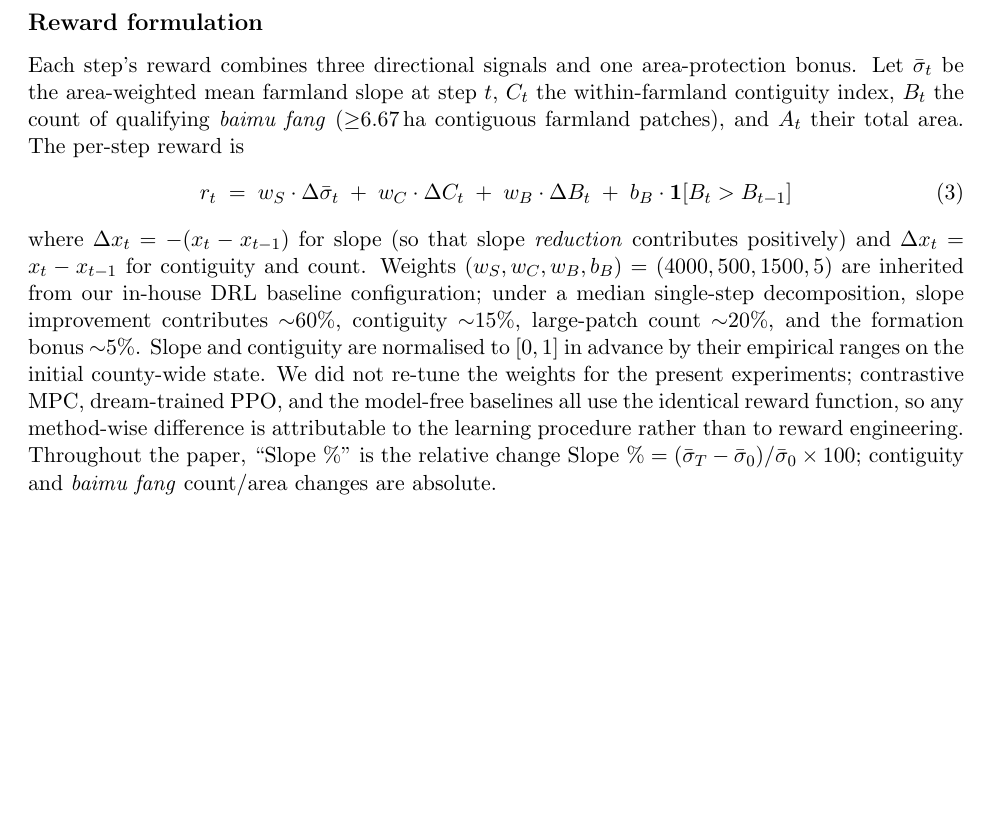
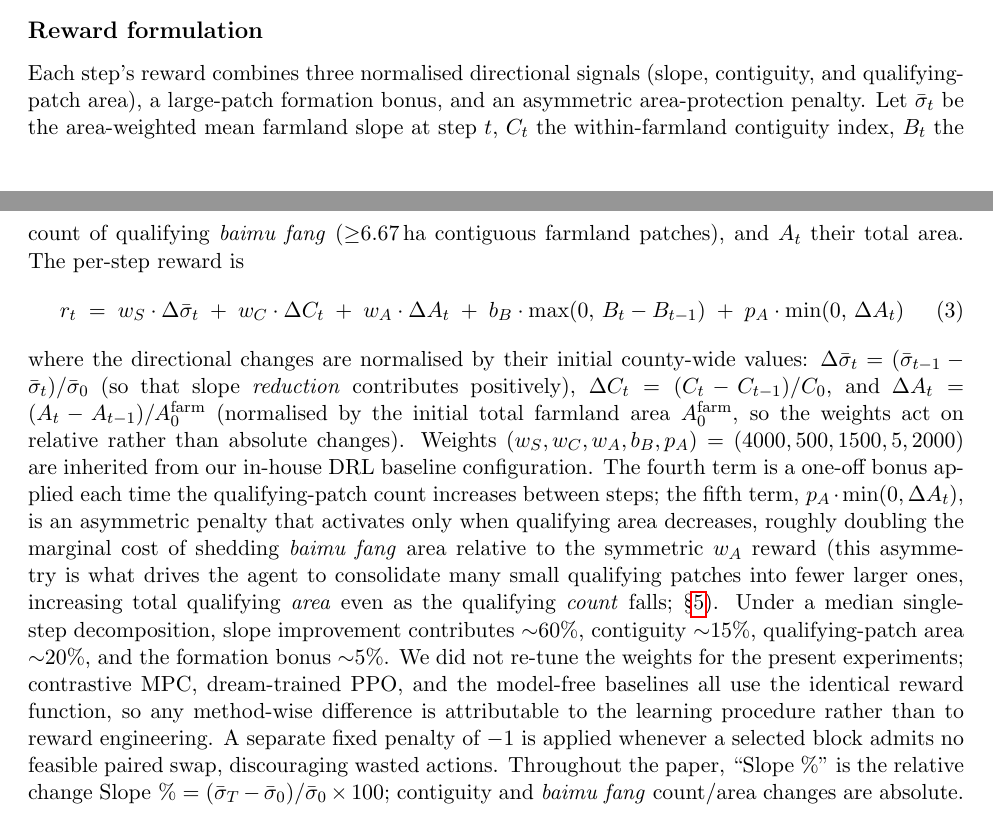
Before and after one commit to zhouning/arcgis-farmland-mpc, a LaTeX paper (paper/paper9_v7_draft.tex): part of page 14 of 24 before the commit and two parts of pages 13 and 14 of 24 after it, the two joined at a grey line, cut so that both start at the same text, the shorter picture padded with empty space. Compiled offline with pdfLaTeX.

Commit message:
paper: align reward Eq.1 with code (county_env.py); add p_A asymmetric penalty term
Methods §reward equation diverged from county_env.py:785-801 in four ways. This
commit corrects the manuscript to match what the code actually computes — the
underlying numbers are unchanged, only the equation text and accompanying prose.

Mismatches fixed:

1. (Major) The 1500-weighted term acted on baimu fang AREA delta (ΔA_t), not
   COUNT delta (ΔB_t). The text described it as a count weight contributing
   ~20%, but it has always been an area weight. This is what produces the
   '+267 ha area gain / -11 count loss' Neijiang behaviour the paper highlights.
   Symbol w_B → w_A throughout main + SI.

2. The count-bonus term was b_B·1[B_t > B_{t-1}] in the equation but
   b_B·max(0, B_t-B_{t-1}) in code (count-increase magnitude × 5, not 0/1).

3. The asymmetric area-protection penalty (p_A=2000 applied when ΔA_t<0)
   was in the code since 2026-03-13 but missing from Eq.1. Added as the
   fifth term, with a sentence explaining it drives small-fragment
   consolidation (i.e. why area can rise as count falls).

4. Normalisation prose 'normalised to [0,1] by empirical ranges' was wrong;
   code normalises by initial county-wide values (σ_0, C_0, A_0^farm).
   Replaced with the explicit per-channel definitions.

Also corrected Introduction prose 'large-patch count for management' →
'large-patch consolidation', so it doesn't contradict the (corrected) Methods.

Files:
- paper9_v7_draft.tex : Eq.1 + surrounding paragraph (Methods §reward), and
  one phrase in Introduction
- paper9_v7_supplementary.tex : §S1 reward weights line (w_B→w_A, +p_A)
- *.pdf : rebuilt with TeX Live 2026 / BasicTeX

Also adds .gitignore entries for LaTeX build intermediates (.aux/.bbl/.blg/
.out/etc.) so future paper edits don't litter the index.

Co-Authored-By: Claude Opus 4.8 (1M context) <noreply@anthropic.com>

```diff
--- a/paper/paper9_v7_draft.tex
+++ b/paper/paper9_v7_draft.tex
@@ -380,15 +380,16 @@ Not all blocks are legal targets at every step. The action mask $m_t \in \{0, 1\
 
 \subsection*{Reward formulation}\label{sec:methods-reward}
 
-Each step's reward combines three directional signals and one area-protection bonus. Let $\bar{\sigma}_t$ be the area-weighted mean farmland slope at step $t$, $C_t$ the within-farmland contiguity index, $B_t$ the count of qualifying \textit{baimu fang} ($\geq$6.67\,ha contiguous farmland patches), and $A_t$ their total area. The per-step reward is
+Each step's reward combines three normalised directional signals (slope, contiguity, and qualifying-patch area), a large-patch formation bonus, and an asymmetric area-protection penalty. Let $\bar{\sigma}_t$ be the area-weighted mean farmland slope at step $t$, $C_t$ the within-farmland contiguity index, $B_t$ the count of qualifying \textit{baimu fang} ($\geq$6.67\,ha contiguous farmland patches), and $A_t$ their total area. The per-step reward is
 \begin{equation}
 \label{eq:reward}
 r_t \;=\; w_S \cdot \Delta \bar{\sigma}_t
        \;+\; w_C \cdot \Delta C_t
-       \;+\; w_B \cdot \Delta B_t
-       \;+\; b_B \cdot \mathbf{1}[B_t > B_{t-1}]
+       \;+\; w_A \cdot \Delta A_t
+       \;+\; b_B \cdot \max(0,\, B_t - B_{t-1})
+       \;+\; p_A \cdot \min(0,\, \Delta A_t)
 \end{equation}
-where $\Delta x_t = -(x_t - x_{t-1})$ for slope (so that slope \emph{reduction} contributes positively) and $\Delta x_t = x_t - x_{t-1}$ for contiguity and count. Weights $(w_S, w_C, w_B, b_B) = (4000, 500, 1500, 5)$ are inherited from our in-house DRL baseline configuration; under a median single-step decomposition, slope improvement contributes $\sim$60\%, contiguity $\sim$15\%, large-patch count $\sim$20\%, and the formation bonus $\sim$5\%. Slope and contiguity are normalised to $[0, 1]$ in advance by their empirical ranges on the initial county-wide state. We did not re-tune the weights for the present experiments; contrastive MPC, dream-trained PPO, and the model-free baselines all use the identical reward function, so any method-wise difference is attributable to the learning procedure rather than to reward engineering. Throughout the paper, ``Slope \%'' is the relative change $\text{Slope \%} = (\bar{\sigma}_T - \bar{\sigma}_0)/\bar{\sigma}_0 \times 100$; contiguity and \textit{baimu fang} count/area changes are absolute.
+where the directional changes are normalised by their initial county-wide values: $\Delta \bar{\sigma}_t = (\bar{\sigma}_{t-1} - \bar{\sigma}_t)/\bar{\sigma}_0$ (so that slope \emph{reduction} contributes positively), $\Delta C_t = (C_t - C_{t-1})/C_0$, and $\Delta A_t = (A_t - A_{t-1})/A_0^{\mathrm{farm}}$ (normalised by the initial total farmland area $A_0^{\mathrm{farm}}$, so the weights act on relative rather than absolute changes). Weights $(w_S, w_C, w_A, b_B, p_A) = (4000, 500, 1500, 5, 2000)$ are inherited from our in-house DRL baseline configuration. The fourth term is a one-off bonus applied each time the qualifying-patch count increases between steps; the fifth term, $p_A \cdot \min(0, \Delta A_t)$, is an asymmetric penalty that activates only when qualifying area decreases, roughly doubling the marginal cost of shedding \textit{baimu fang} area relative to the symmetric $w_A$ reward (this asymmetry is what drives the agent to consolidate many small qualifying patches into fewer larger ones, increasing total qualifying \emph{area} even as the qualifying \emph{count} falls; \S\ref{sec:counties}). Under a median single-step decomposition, slope improvement contributes $\sim$60\%, contiguity $\sim$15\%, qualifying-patch area $\sim$20\%, and the formation bonus $\sim$5\%. We did not re-tune the weights for the present experiments; contrastive MPC, dream-trained PPO, and the model-free baselines all use the identical reward function, so any method-wise difference is attributable to the learning procedure rather than to reward engineering. A separate fixed penalty of $-1$ is applied whenever a selected block admits no feasible paired swap, discouraging wasted actions. Throughout the paper, ``Slope \%'' is the relative change $\text{Slope \%} = (\bar{\sigma}_T - \bar{\sigma}_0)/\bar{\sigma}_0 \times 100$; contiguity and \textit{baimu fang} count/area changes are absolute.
 
 \subsection*{Block-level transition model}
 
```
Also changed, not shown: paper/paper9_v7_supplementary.tex (+1 -1 lines), paper/paper9_v7_draft.pdf, paper/paper9_v7_supplementary.pdf, paper/paper9_v7_draft.tex (2 more changed lines), 1 other file.
